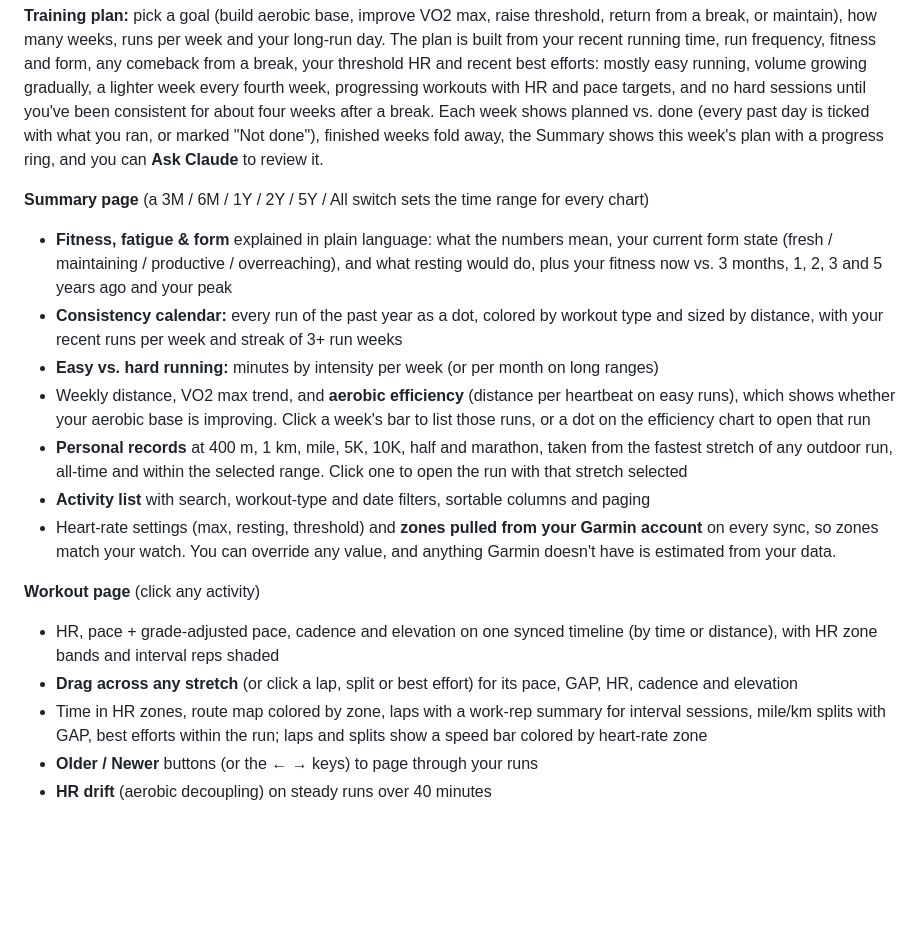
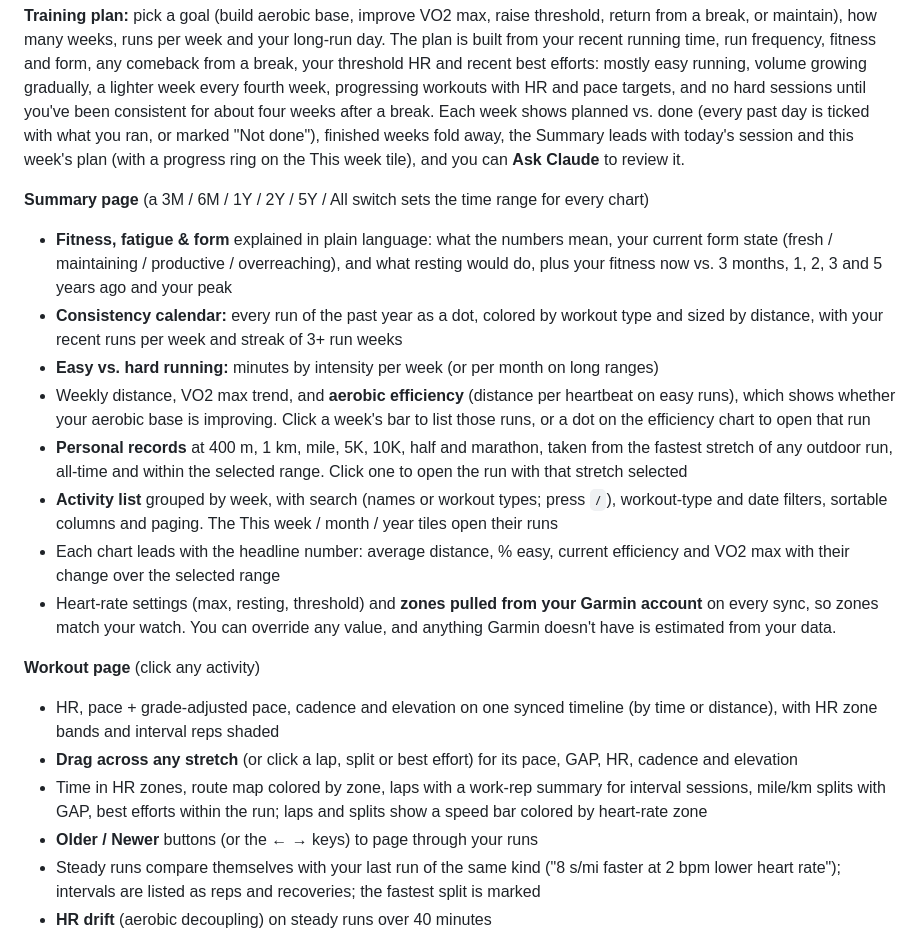
Before and after one commit to andrew-hy-kim/garmin.connector, a Markdown page: README.md, the part around the change. Rendered like a GitHub page; blank space fills up the shorter version.

Commit message:
README: Today card, week grouping, chart headlines, run comparison
Co-Authored-By: Claude Opus 5.5 <noreply@anthropic.com>
Claude-Session: https://claude.ai/code/session_013oGD9V2eEfXHAYQvKL37Hf

```diff
--- a/README.md
+++ b/README.md
@@ -22,8 +22,8 @@ break, your threshold HR and recent best efforts: mostly easy running, volume gr
 a lighter week every fourth week, progressing workouts with HR and pace targets, and no hard
 sessions until you've been consistent for about four weeks after a break. Each week shows
 planned vs. done (every past day is ticked with what you ran, or marked "Not done"), finished
-weeks fold away, the Summary shows this week's plan with a progress ring, and you can
-**Ask Claude** to review it.
+weeks fold away, the Summary leads with today's session and this week's plan (with a
+progress ring on the This week tile), and you can **Ask Claude** to review it.
 
 **Summary page** (a 3M / 6M / 1Y / 2Y / 5Y / All switch sets the time range for every chart)
 - **Fitness, fatigue & form** explained in plain language: what the numbers mean, your
@@ -38,7 +38,11 @@ weeks fold away, the Summary shows this week's plan with a progress ring, and yo
 - **Personal records** at 400 m, 1 km, mile, 5K, 10K, half and marathon, taken from the fastest
   stretch of any outdoor run, all-time and within the selected range. Click one to open the
   run with that stretch selected
-- **Activity list** with search, workout-type and date filters, sortable columns and paging
+- **Activity list** grouped by week, with search (names or workout types; press `/`),
+  workout-type and date filters, sortable columns and paging. The This week / month / year
+  tiles open their runs
+- Each chart leads with the headline number: average distance, % easy, current efficiency
+  and VO2 max with their change over the selected range
 - Heart-rate settings (max, resting, threshold) and **zones pulled from your Garmin account**
   on every sync, so zones match your watch. You can override any value, and anything Garmin
   doesn't have is estimated from your data.
@@ -52,6 +56,9 @@ weeks fold away, the Summary shows this week's plan with a progress ring, and yo
   sessions, mile/km splits with GAP, best efforts within the run; laps and splits show a speed
   bar colored by heart-rate zone
 - **Older / Newer** buttons (or the ← → keys) to page through your runs
+- Steady runs compare themselves with your last run of the same kind ("8 s/mi faster at
+  2 bpm lower heart rate"); intervals are listed as reps and recoveries; the fastest split
+  is marked
 - **HR drift** (aerobic decoupling) on steady runs over 40 minutes
 
 **Wrist vs. arm band:** each workout records whether an external HR sensor was connected.
```
